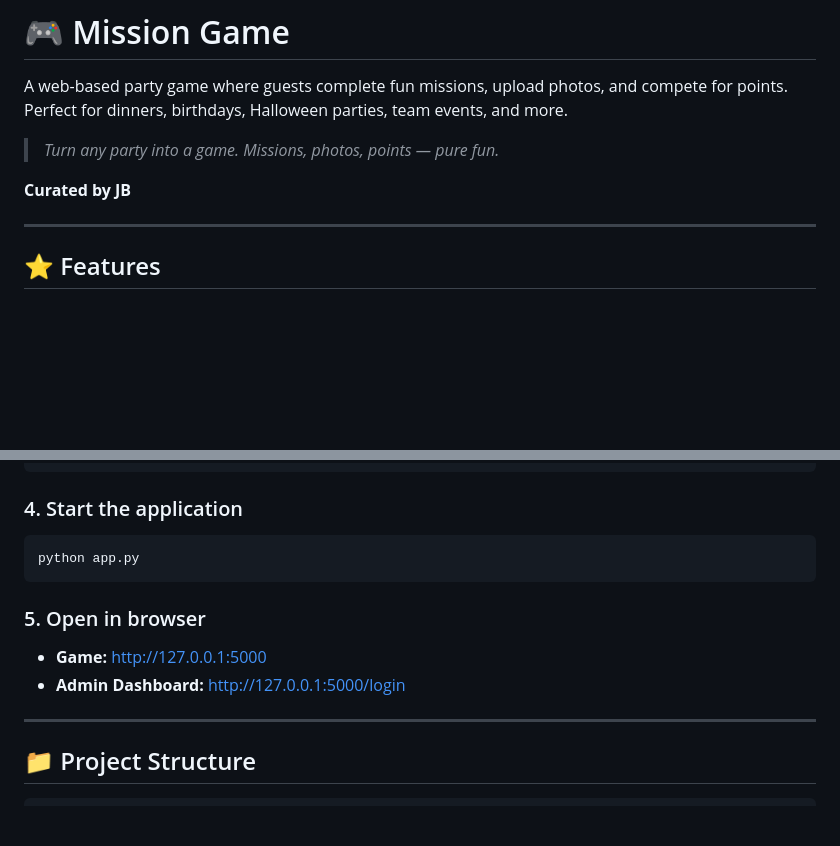
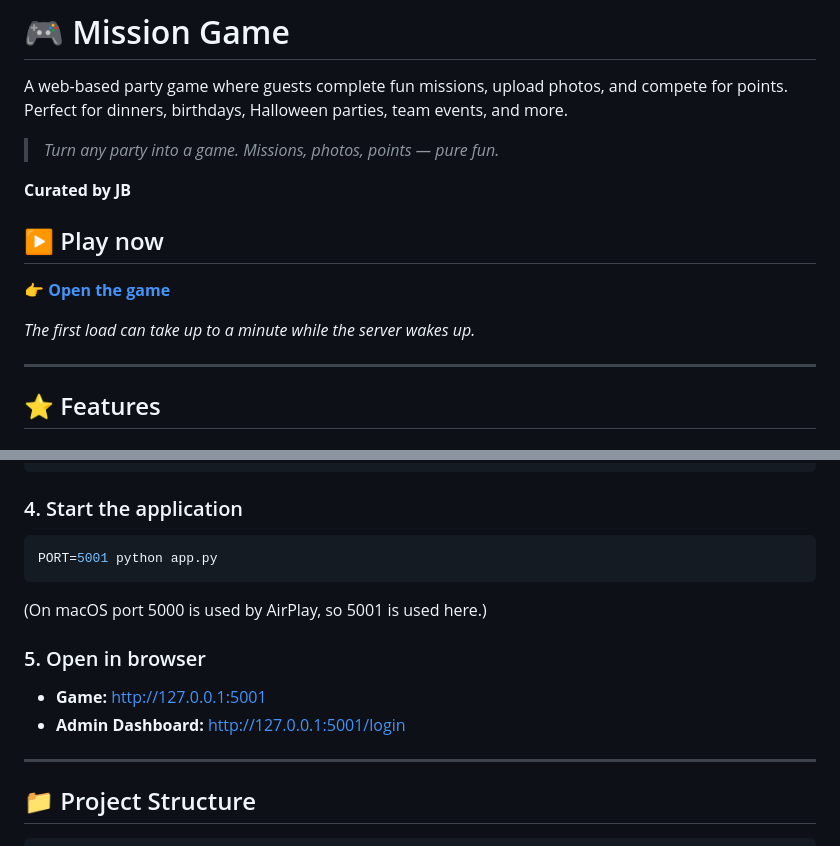
Before and after one commit to jackb998/party-mission-game, a Markdown page: README.md, 2 parts joined by grey strips. GitHub-like rendering; blank space fills up the shorter version.

Commit message:
README: add live game link and fix local port
Co-Authored-By: Claude Sonnet 5.5 <noreply@anthropic.com>

````diff
--- a/README.md
+++ b/README.md
@@ -6,6 +6,12 @@ Perfect for dinners, birthdays, Halloween parties, team events, and more.
 > *Turn any party into a game. Missions, photos, points — pure fun.*
 
 **Curated by JB**
+
+## ▶️ Play now
+
+**👉 [Open the game](https://allseas-christmas-game.onrender.com)**
+
+*The first load can take up to a minute while the server wakes up.*
 
 ---
 
@@ -56,12 +62,13 @@ pip install flask werkzeug
 
 ### 4. Start the application
 ```bash
-python app.py
+PORT=5001 python app.py
 ```
+(On macOS port 5000 is used by AirPlay, so 5001 is used here.)
 
 ### 5. Open in browser
-- **Game:** [http://127.0.0.1:5000](http://127.0.0.1:5000)
-- **Admin Dashboard:** [http://127.0.0.1:5000/login](http://127.0.0.1:5000/login)
+- **Game:** [http://127.0.0.1:5001](http://127.0.0.1:5001)
+- **Admin Dashboard:** [http://127.0.0.1:5001/login](http://127.0.0.1:5001/login)
 
 ---
 
````
